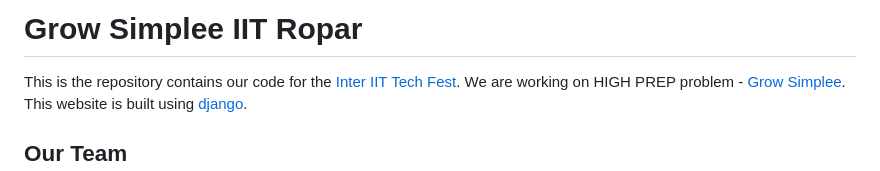
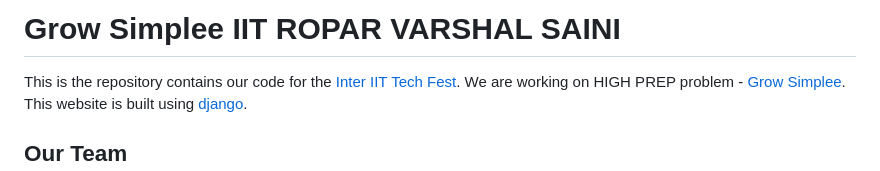
Before and after one commit to Yashasv-Prajapati/GrowS-IIT-Ropar-1, a Markdown page: Readme.md, the part around the change. GitHub-like rendering.

```diff
--- a/Readme.md
+++ b/Readme.md
@@ -1,4 +1,4 @@
-# Grow Simplee IIT Ropar
+# Grow Simplee IIT ROPAR VARSHAL SAINI
 
 This is the repository contains our code for the [Inter IIT Tech Fest](https://interiit-tech.org/). We are working on HIGH PREP problem - [Grow Simplee](https://interiit-tech.org/images/ps/High_GS.pdf). This website is built using [django](https://www.djangoproject.com/).
 
```
